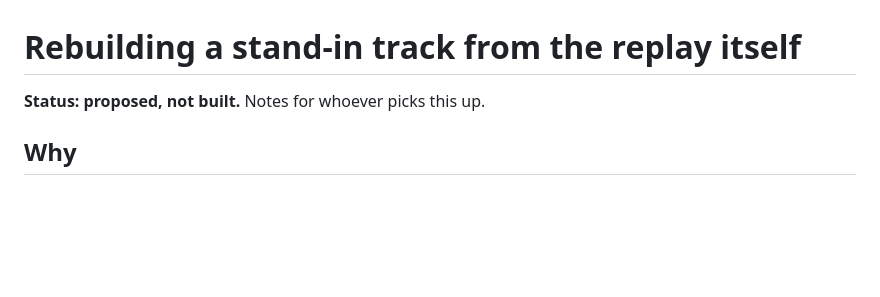
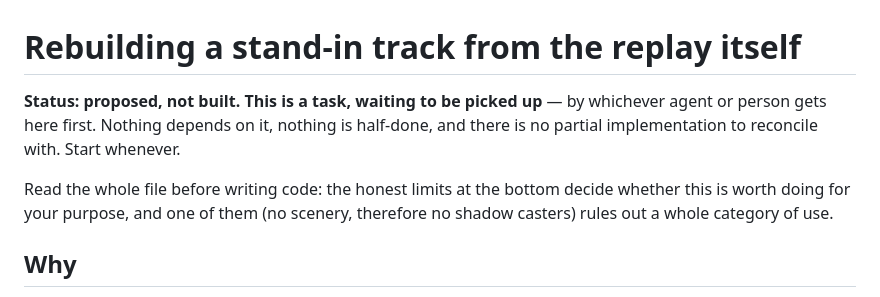
Before and after one commit to solariz3d/blackbox, a Markdown page: samples/TRACK_FROM_REPLAY.md, the part around the change. Rendered like a GitHub page; blank space fills up the shorter version.

```diff
--- a/samples/TRACK_FROM_REPLAY.md
+++ b/samples/TRACK_FROM_REPLAY.md
@@ -1,6 +1,12 @@
 # Rebuilding a stand-in track from the replay itself
 
-**Status: proposed, not built.** Notes for whoever picks this up.
+**Status: proposed, not built. This is a task, waiting to be picked up** — by whichever
+agent or person gets here first. Nothing depends on it, nothing is half-done, and there is
+no partial implementation to reconcile with. Start whenever.
+
+Read the whole file before writing code: the honest limits at the bottom decide whether
+this is worth doing for your purpose, and one of them (no scenery, therefore no shadow
+casters) rules out a whole category of use.
 
 ## Why
 
```
Also changed, not shown: CLAUDE.md (added, +89 -0 lines), README.md (+6 -0 lines).
